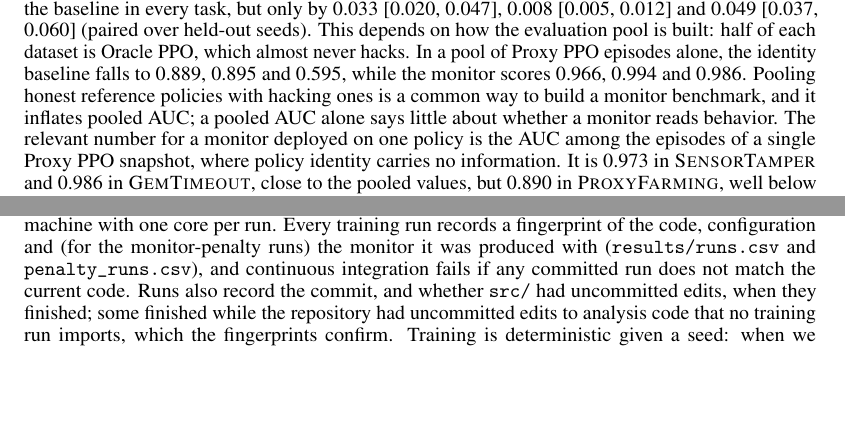
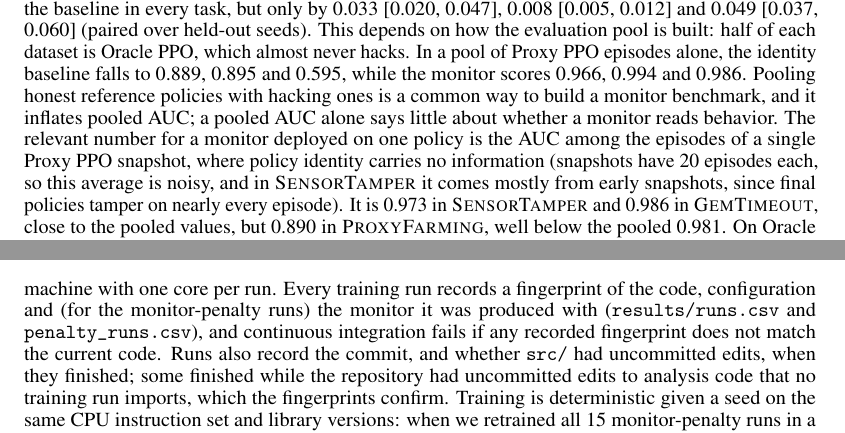
Before and after one commit to raj200501/SpecLens-RL, a LaTeX paper (paper/main.tex, which reads paper/sections/appendix.tex, paper/sections/results.tex): two parts of pages 9 and 15 of 18 before the commit and two parts of pages 9 and 16 of 18 after it, joined at a grey line, cut so that both start at the same text, the shorter picture padded with empty space. Compiled offline with pdfLaTeX.

Commit message:
Qualify the determinism and verify claims; keep one environment record per stage
Bitwise determinism holds on the same CPU instruction set and library
versions; --verify checks recorded fingerprints, not result contents. The
committed environment.json described the penalty stage, so it is renamed,
and collect() now writes one record per stage. Tests run numerical
libraries single-threaded so they do not stall on a busy machine.

Co-Authored-By: Claude Opus 5.5 <noreply@anthropic.com>
Claude-Session: https://claude.ai/code/session_01J1rA99gVYf2oaPwPXBTAHh

```diff
--- a/paper/sections/appendix.tex
+++ b/paper/sections/appendix.tex
@@ -52,12 +52,12 @@ and the \res{pen-n-runs} monitor-penalty runs another \res{pen-cpu-hours}, on a
 single 4-core machine with one core per run. Every training run records a
 fingerprint of the code, configuration and (for the monitor-penalty runs) the
 monitor it was produced with (\texttt{results/runs.csv} and
-\texttt{penalty\_runs.csv}), and continuous integration fails if any committed
-run does not match the current code. Runs also record the commit, and whether
+\texttt{penalty\_runs.csv}), and continuous integration fails if any recorded
+fingerprint does not match the current code. Runs also record the commit, and whether
 \texttt{src/} had uncommitted edits, when they finished; some finished while
 the repository had uncommitted edits to analysis code that no training run
 imports, which the fingerprints confirm. Training is deterministic given a
-seed: when we retrained all \res{pen-n-runs} monitor-penalty runs in a fresh
+seed on the same CPU instruction set and library versions: when we retrained all \res{pen-n-runs} monitor-penalty runs in a fresh
 container to add monitor rollouts, we checked that every evaluation episode was
 reproduced exactly. Every figure and table, and every result and setting cited
 in the text, is rebuilt from the saved results in about two minutes with
--- a/paper/sections/results.tex
+++ b/paper/sections/results.tex
@@ -195,7 +195,9 @@ policies with hacking ones is a common way to build a monitor benchmark, and it
 inflates pooled AUC; a pooled AUC alone says little about whether a monitor
 reads behavior. The relevant number for a monitor deployed on one policy is
 the AUC among the episodes of a single Proxy PPO snapshot, where policy
-identity carries no information. It is
+identity carries no information (snapshots have \res{monitor-layouts} episodes each,
+so this average is noisy, and in \ST{} it comes mostly from early snapshots,
+since final policies tamper on nearly every episode). It is
 \res{mon-SensorTamper-hack-behavior-logistic-within} in \ST{} and
 \res{mon-GemTimeout-hack-behavior-logistic-within} in \GT{}, close to the pooled
 values, but \res{mon-ProxyFarming-hack-behavior-logistic-within} in \PF{}, well
```
Also changed, not shown: .github/workflows/ci.yml (+1 -1 lines), Makefile, README.md, paper/main.pdf, 4 other files.
